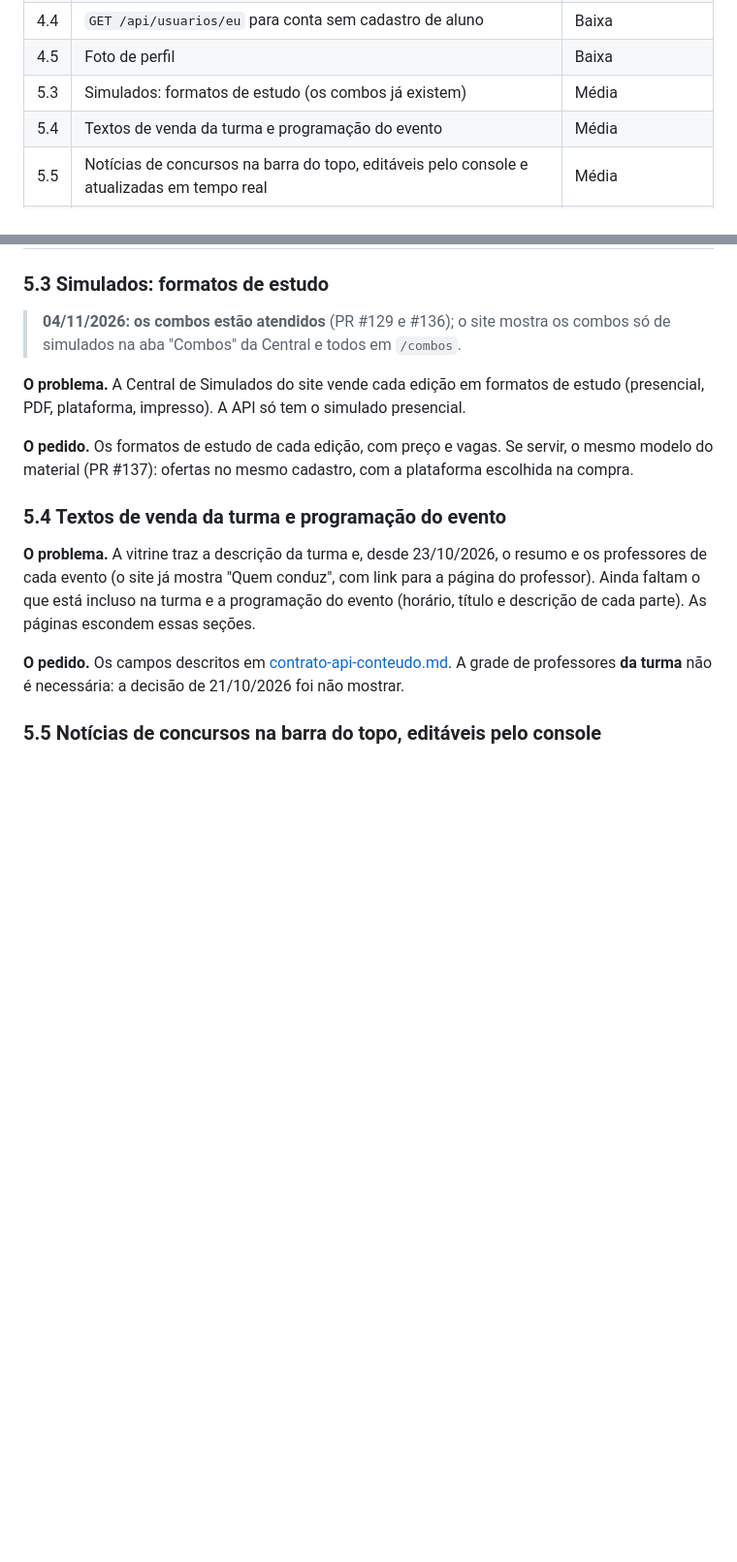
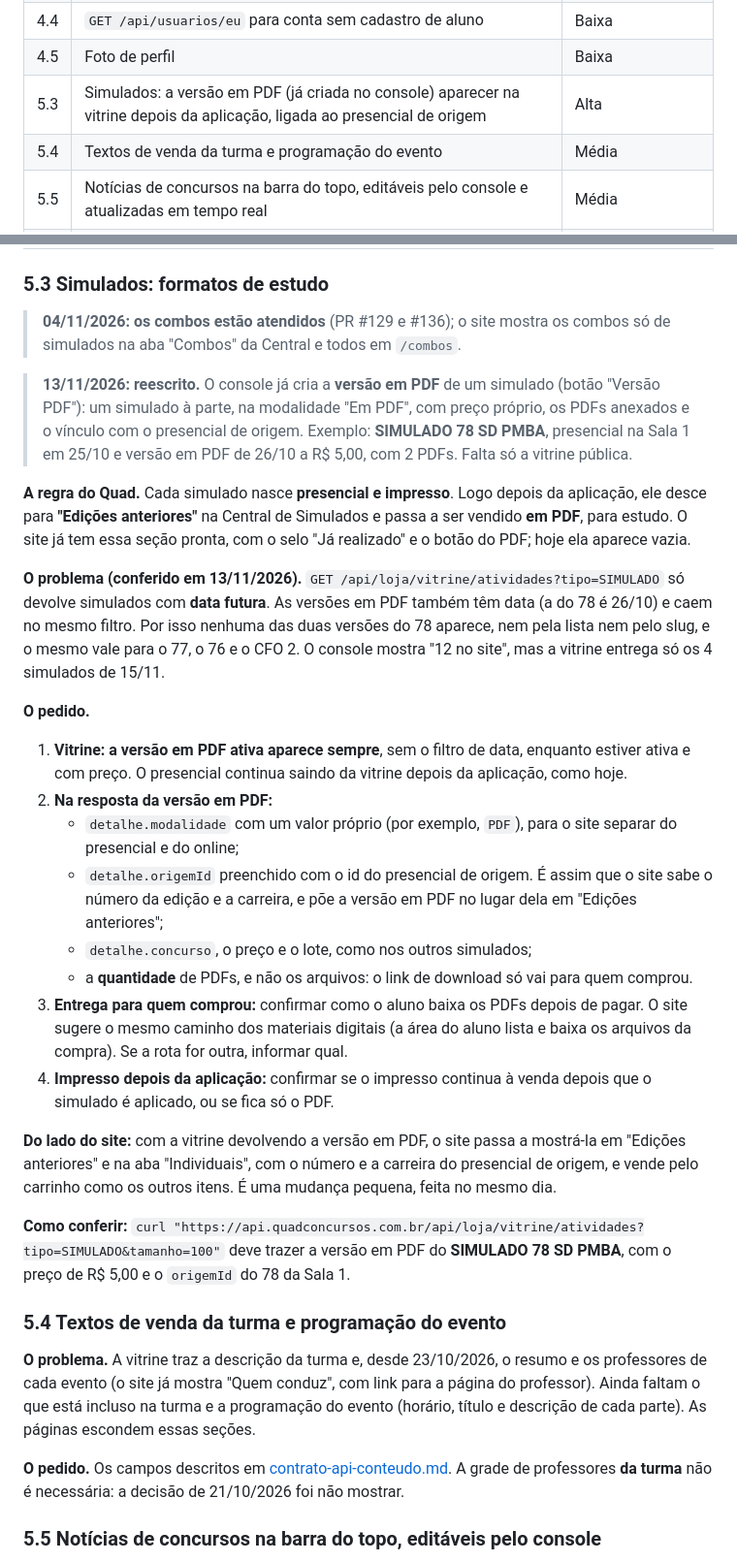
Before and after one commit to gestaoquadia-max/site-quad-atual, a Markdown page: docs/pedidos-backend.md, 2 parts joined by grey strips. Shown at 97% size. Rendered like a GitHub page; blank space fills up the shorter version.

Commit message:
Pedidos ao backend: 5.3 reescrito, versão em PDF do simulado na vitrine depois da aplicação (SIMULADO 78 SD PMBA)
Co-Authored-By: Claude Opus 5.5 <noreply@anthropic.com>

```diff
--- a/docs/pedidos-backend.md
+++ b/docs/pedidos-backend.md
@@ -38,7 +38,7 @@ Este documento lista **só o que ainda falta**. Os pedidos já atendidos saíram
 | 4.7 | Depois de confirmar o e-mail no clique (como hoje), redirecionar para a página do site com o resultado | Alta |
 | 4.4 | `GET /api/usuarios/eu` para conta sem cadastro de aluno | Baixa |
 | 4.5 | Foto de perfil | Baixa |
-| 5.3 | Simulados: formatos de estudo (os combos já existem) | Média |
+| 5.3 | Simulados: a versão em PDF (já criada no console) aparecer na vitrine depois da aplicação, ligada ao presencial de origem | Alta |
 | 5.4 | Textos de venda da turma e programação do evento | Média |
 | 5.5 | Notícias de concursos na barra do topo, editáveis pelo console e atualizadas em tempo real | Média |
 | 6.3 | Armazenamento de arquivos no ambiente local (endereço do S3 configurável) | Média |
@@ -237,9 +237,26 @@ Location: <SITE_URL>/confirmar-email?resultado=CONFIRMADO
 
 > **04/11/2026: os combos estão atendidos** (PR #129 e #136); o site mostra os combos só de simulados na aba "Combos" da Central e todos em `/combos`.
 
-**O problema.** A Central de Simulados do site vende cada edição em formatos de estudo (presencial, PDF, plataforma, impresso). A API só tem o simulado presencial.
+> **13/11/2026: reescrito.** O console já cria a **versão em PDF** de um simulado (botão "Versão PDF"): um simulado à parte, na modalidade "Em PDF", com preço próprio, os PDFs anexados e o vínculo com o presencial de origem. Exemplo: **SIMULADO 78 SD PMBA**, presencial na Sala 1 em 25/10 e versão em PDF de 26/10 a R$ 5,00, com 2 PDFs. Falta só a vitrine pública.
 
-**O pedido.** Os formatos de estudo de cada edição, com preço e vagas. Se servir, o mesmo modelo do material (PR #137): ofertas no mesmo cadastro, com a plataforma escolhida na compra.
+**A regra do Quad.** Cada simulado nasce **presencial e impresso**. Logo depois da aplicação, ele desce para **"Edições anteriores"** na Central de Simulados e passa a ser vendido **em PDF**, para estudo. O site já tem essa seção pronta, com o selo "Já realizado" e o botão do PDF; hoje ela aparece vazia.
+
+**O problema (conferido em 13/11/2026).** `GET /api/loja/vitrine/atividades?tipo=SIMULADO` só devolve simulados com **data futura**. As versões em PDF também têm data (a do 78 é 26/10) e caem no mesmo filtro. Por isso nenhuma das duas versões do 78 aparece, nem pela lista nem pelo slug, e o mesmo vale para o 77, o 76 e o CFO 2. O console mostra "12 no site", mas a vitrine entrega só os 4 simulados de 15/11.
+
+**O pedido.**
+
+1. **Vitrine: a versão em PDF ativa aparece sempre**, sem o filtro de data, enquanto estiver ativa e com preço. O presencial continua saindo da vitrine depois da aplicação, como hoje.
+2. **Na resposta da versão em PDF:**
+   - `detalhe.modalidade` com um valor próprio (por exemplo, `PDF`), para o site separar do presencial e do online;
+   - `detalhe.origemId` preenchido com o id do presencial de origem. É assim que o site sabe o número da edição e a carreira, e põe a versão em PDF no lugar dela em "Edições anteriores";
+   - `detalhe.concurso`, o preço e o lote, como nos outros simulados;
+   - a **quantidade** de PDFs, e não os arquivos: o link de download só vai para quem comprou.
+3. **Entrega para quem comprou:** confirmar como o aluno baixa os PDFs depois de pagar. O site sugere o mesmo caminho dos materiais digitais (a área do aluno lista e baixa os arquivos da compra). Se a rota for outra, informar qual.
+4. **Impresso depois da aplicação:** confirmar se o impresso continua à venda depois que o simulado é aplicado, ou se fica só o PDF.
+
+**Do lado do site:** com a vitrine devolvendo a versão em PDF, o site passa a mostrá-la em "Edições anteriores" e na aba "Individuais", com o número e a carreira do presencial de origem, e vende pelo carrinho como os outros itens. É uma mudança pequena, feita no mesmo dia.
+
+**Como conferir:** `curl "https://api.quadconcursos.com.br/api/loja/vitrine/atividades?tipo=SIMULADO&tamanho=100"` deve trazer a versão em PDF do **SIMULADO 78 SD PMBA**, com o preço de R$ 5,00 e o `origemId` do 78 da Sala 1.
 
 ### 5.4 Textos de venda da turma e programação do evento
 
```
Also changed, not shown: other parts of docs/pedidos-backend.md (+1 -1 lines).
